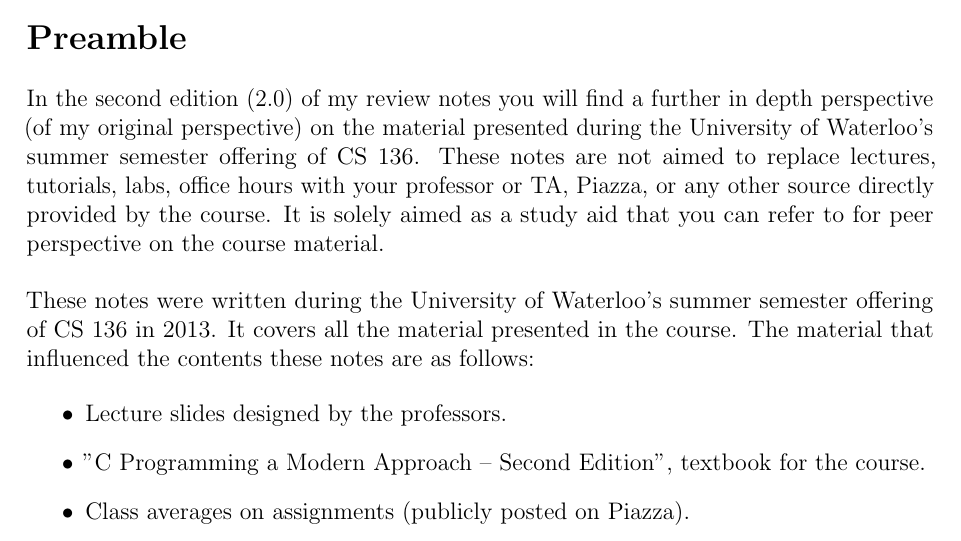
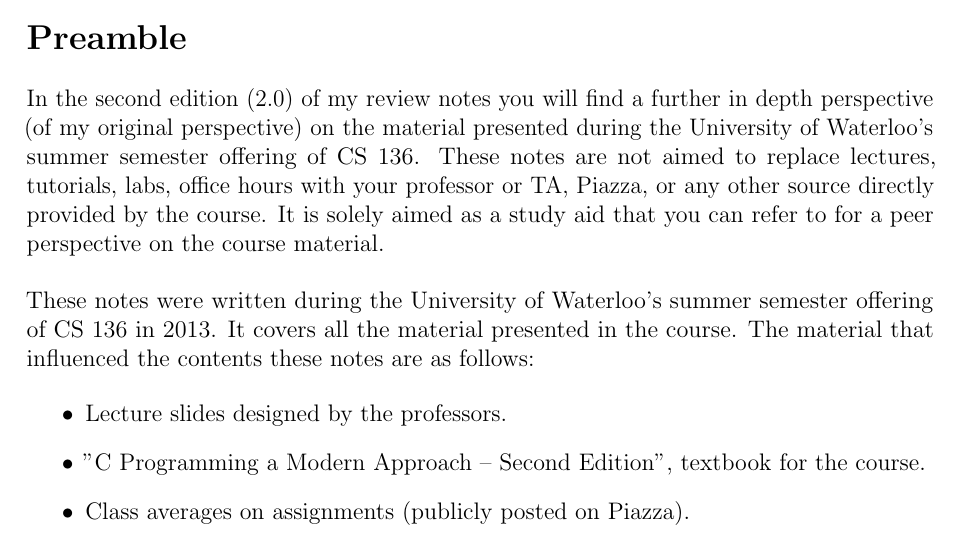
Before and after one commit to thejacobpollack/cs-136-review-notes, a LaTeX document (Source/Review Notes LaTeX.tex, which reads Source/Pages/preamble.tex): part of page 1 of 71, cut so that both start at the same text. Compiled offline with pdfLaTeX.

Commit message:
Small typo fix.

```diff
--- a/Source/Pages/preamble.tex
+++ b/Source/Pages/preamble.tex
@@ -1,7 +1,7 @@
 \section*{Preamble}
 \addcontentsline{toc}{subsubsection}{Preamble}
 
-In the second edition (\docbuild) of my review notes you will find a further in depth perspective (of my original perspective) on the material presented during the University of Waterloo's summer semester offering of CS 136. These notes are not aimed to replace lectures, tutorials, labs, office hours with your professor or TA, Piazza, or any other source directly provided by the course. It is solely aimed as a study aid that you can refer to for peer perspective on the course material.\\
+In the second edition (\docbuild) of my review notes you will find a further in depth perspective (of my original perspective) on the material presented during the University of Waterloo's summer semester offering of CS 136. These notes are not aimed to replace lectures, tutorials, labs, office hours with your professor or TA, Piazza, or any other source directly provided by the course. It is solely aimed as a study aid that you can refer to for a peer perspective on the course material.\\
 
 These notes were written during the University of Waterloo's summer semester offering of CS 136 in 2013. It covers all the material presented in the course. The material that influenced the contents these notes are as follows:
 
```
Also changed, not shown: PDF/Review Notes LaTeX.pdf.
